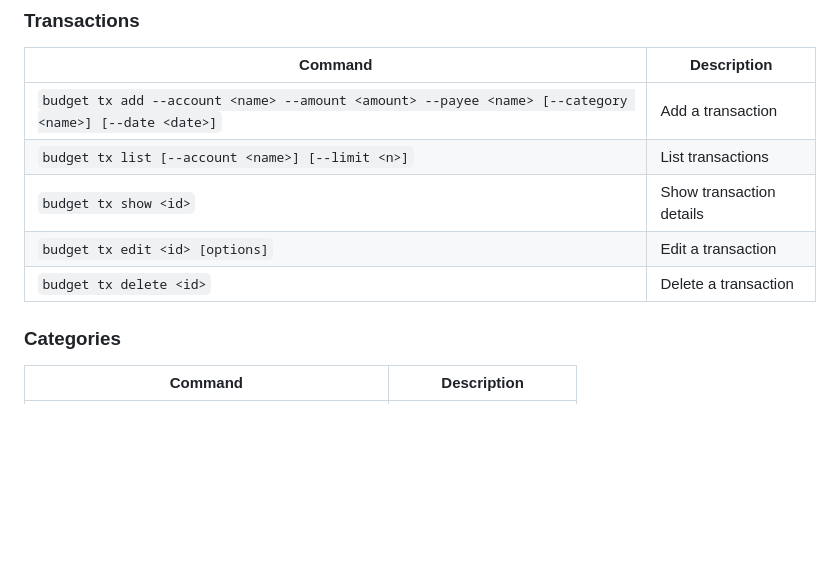
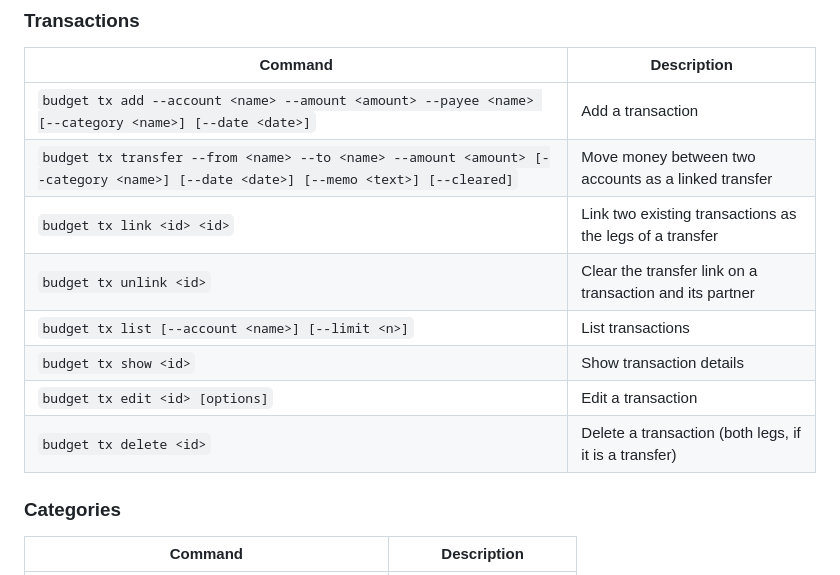
Before and after one commit to thgaskell/budget, a Markdown page: README.md, the part around the change. Drawn GitHub-style; blank space fills up the shorter version.

Commit message:
docs: list the transfer commands in the README

```diff
--- a/README.md
+++ b/README.md
@@ -134,10 +134,13 @@ budget status
 | Command | Description |
 |---------|-------------|
 | `budget tx add --account <name> --amount <amount> --payee <name> [--category <name>] [--date <date>]` | Add a transaction |
+| `budget tx transfer --from <name> --to <name> --amount <amount> [--category <name>] [--date <date>] [--memo <text>] [--cleared]` | Move money between two accounts as a linked transfer |
+| `budget tx link <id> <id>` | Link two existing transactions as the legs of a transfer |
+| `budget tx unlink <id>` | Clear the transfer link on a transaction and its partner |
 | `budget tx list [--account <name>] [--limit <n>]` | List transactions |
 | `budget tx show <id>` | Show transaction details |
 | `budget tx edit <id> [options]` | Edit a transaction |
-| `budget tx delete <id>` | Delete a transaction |
+| `budget tx delete <id>` | Delete a transaction (both legs, if it is a transfer) |
 
 ### Categories
 
```
